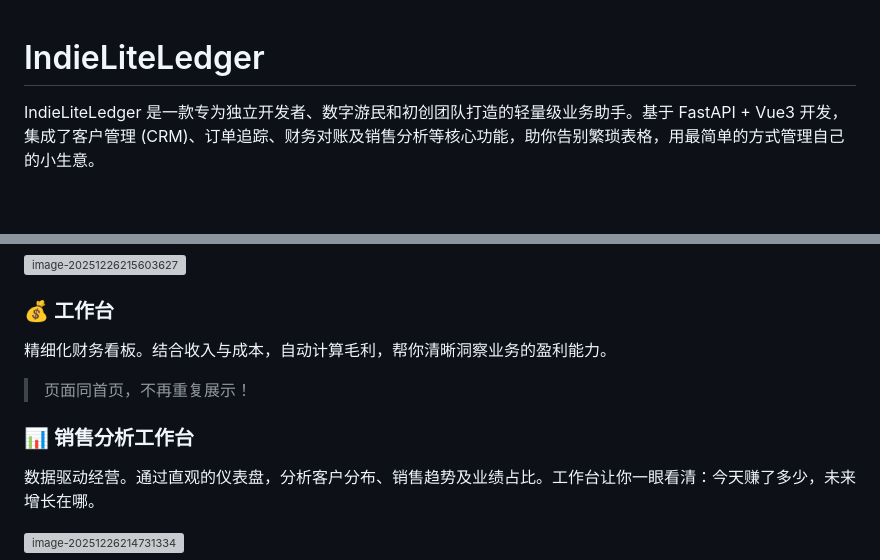
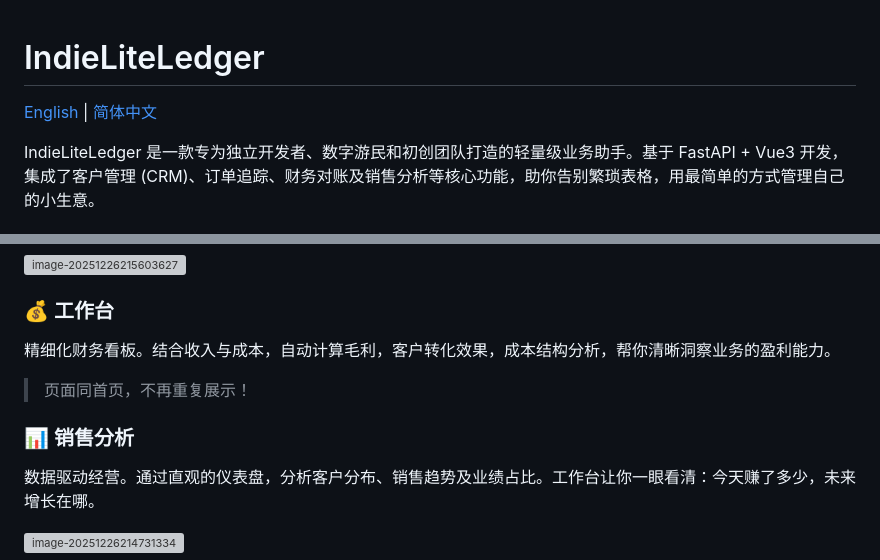
Before and after one commit to HiggsFlux/IndieLiteLedger, a Markdown page: README.md, 2 parts joined by grey strips. GitHub-like rendering; blank space fills up the shorter version; grey boxes are pictures that could not be loaded.

Commit message:
docs: add English README and language switcher links

```diff
--- a/README.md
+++ b/README.md
@@ -1,4 +1,6 @@
 # IndieLiteLedger
+
+[English](./README_EN.md) | [简体中文](./README.md)
 
 IndieLiteLedger 是一款专为独立开发者、数字游民和初创团队打造的轻量级业务助手。基于 FastAPI + Vue3 开发，集成了客户管理 (CRM)、订单追踪、财务对账及销售分析等核心功能，助你告别繁琐表格，用最简单的方式管理自己的小生意。
 
@@ -52,11 +54,11 @@ IndieLiteLedger 是一款专为独立开发者、数字游民和初创团队打
 
 ### 💰 工作台
 
-精细化财务看板。结合收入与成本，自动计算毛利，帮你清晰洞察业务的盈利能力。
+精细化财务看板。结合收入与成本，自动计算毛利，客户转化效果，成本结构分析，帮你清晰洞察业务的盈利能力。
 
 > 页面同首页，不再重复展示！
 
-### 📊 销售分析工作台
+### 📊 销售分析
 
 数据驱动经营。通过直观的仪表盘，分析客户分布、销售趋势及业绩占比。工作台让你一眼看清：今天赚了多少，未来增长在哪。
 
```
Also changed, not shown: README_EN.md (added, +122 -0 lines).
